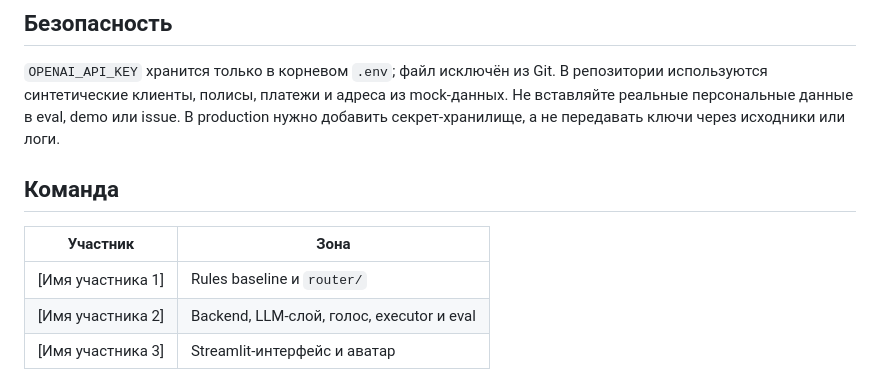
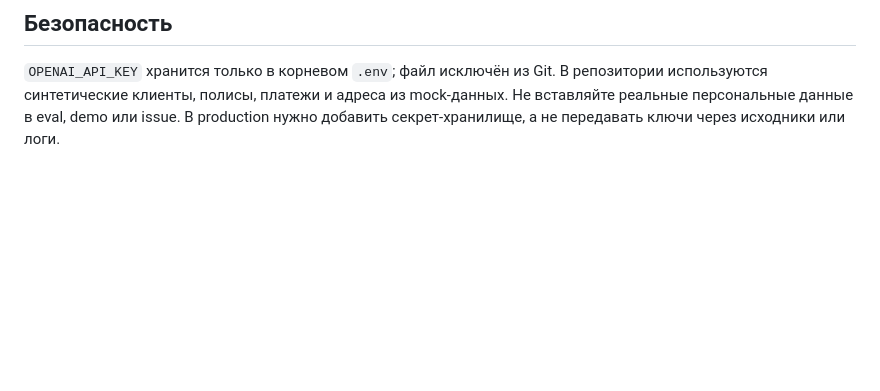
Before and after one commit to BAITC-Hacks/hack-be2276aa-anhalt-volta, a Markdown page: README.md, the part around the change. GitHub-like rendering; blank space fills up the shorter version.

Commit message:
Delete team member information from README
Removed team section from README

```diff
--- a/README.md
+++ b/README.md
@@ -322,11 +322,3 @@ requirements.txt         зависимости проекта
 ## Безопасность
 
 `OPENAI_API_KEY` хранится только в корневом `.env`; файл исключён из Git. В репозитории используются синтетические клиенты, полисы, платежи и адреса из mock-данных. Не вставляйте реальные персональные данные в eval, demo или issue. В production нужно добавить секрет-хранилище, а не передавать ключи через исходники или логи.
-
-## Команда
-
-| Участник | Зона |
-|---|---|
-| [Имя участника 1] | Rules baseline и `router/` |
-| [Имя участника 2] | Backend, LLM-слой, голос, executor и eval |
-| [Имя участника 3] | Streamlit-интерфейс и аватар |
```
